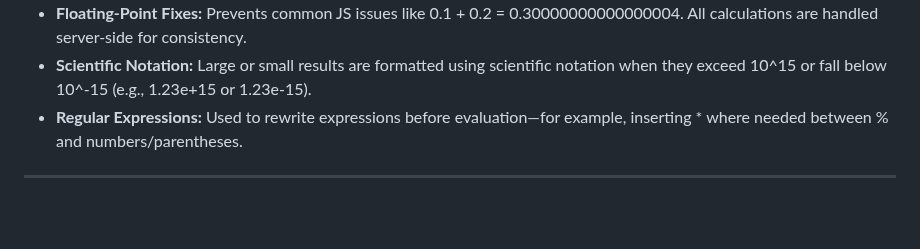
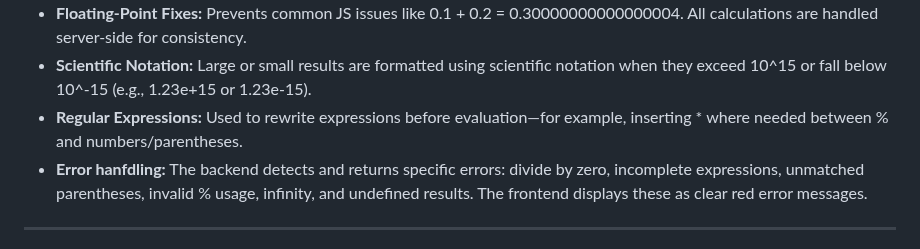
Before and after one commit to hradiladam/calculator-fixed, a Markdown page: readme.md, the part around the change. Drawn GitHub-style; blank space fills up the shorter version.

Commit message:
Fix (readme): add error handling to readme.md

```diff
--- a/readme.md
+++ b/readme.md
@@ -49,6 +49,7 @@ A + B% is interpreted as A + (A × B / 100) — meaning you’re increasing or d
 - **Floating-Point Fixes:** Prevents common JS issues like 0.1 + 0.2 = 0.30000000000000004. All calculations are handled server-side for consistency.
 - **Scientific Notation:** Large or small results are formatted using scientific notation when they exceed 10^15 or fall below 10^-15 (e.g., 1.23e+15 or 1.23e-15).
 - **Regular Expressions:** Used to rewrite expressions before evaluation—for example, inserting * where needed between % and numbers/parentheses.
+- **Error hanfdling:** The backend detects and returns specific errors: divide by zero, incomplete expressions, unmatched parentheses, invalid % usage, infinity, and undefined results. The frontend displays these as clear red error messages.
 
 ---
 
```
